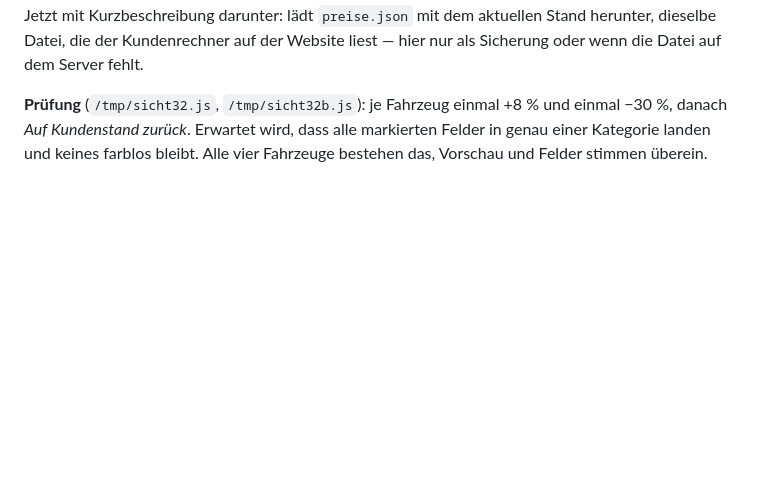
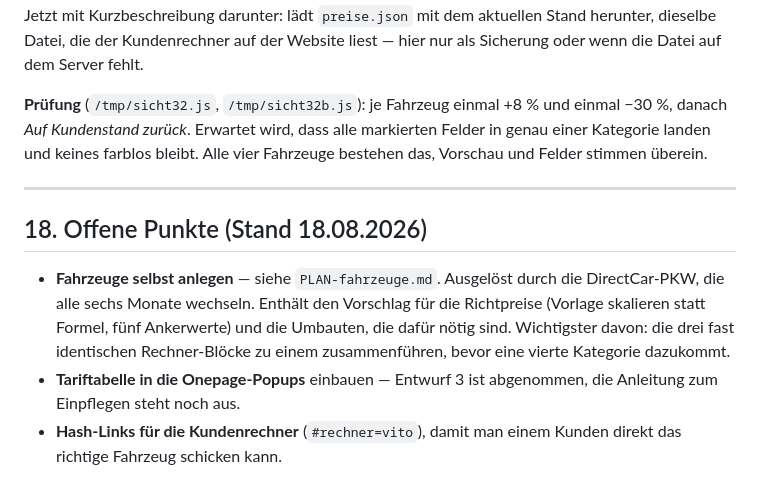
Before and after one commit to njay53/avj-tools, a Markdown page: STAND.md, the part around the change. Rendered like a GitHub page; blank space fills up the shorter version.

```diff
--- a/STAND.md
+++ b/STAND.md
@@ -681,3 +681,17 @@ Datei auf dem Server fehlt.
 und einmal −30 %, danach *Auf Kundenstand zurück*. Erwartet wird, dass alle
 markierten Felder in genau einer Kategorie landen und keines farblos bleibt.
 Alle vier Fahrzeuge bestehen das, Vorschau und Felder stimmen überein.
+
+---
+
+## 18. Offene Punkte (Stand 18.08.2026)
+
+- **Fahrzeuge selbst anlegen** — siehe `PLAN-fahrzeuge.md`. Ausgelöst durch die
+  DirectCar-PKW, die alle sechs Monate wechseln. Enthält den Vorschlag für die
+  Richtpreise (Vorlage skalieren statt Formel, fünf Ankerwerte) und die
+  Umbauten, die dafür nötig sind. Wichtigster davon: die drei fast identischen
+  Rechner-Blöcke zu einem zusammenführen, bevor eine vierte Kategorie dazukommt.
+- **Tariftabelle in die Onepage-Popups** einbauen — Entwurf 3 ist abgenommen,
+  die Anleitung zum Einpflegen steht noch aus.
+- **Hash-Links für die Kundenrechner** (`#rechner=vito`), damit man einem Kunden
+  direkt das richtige Fahrzeug schicken kann.
```
Also changed, not shown: PLAN-fahrzeuge.md (added, +133 -0 lines).
